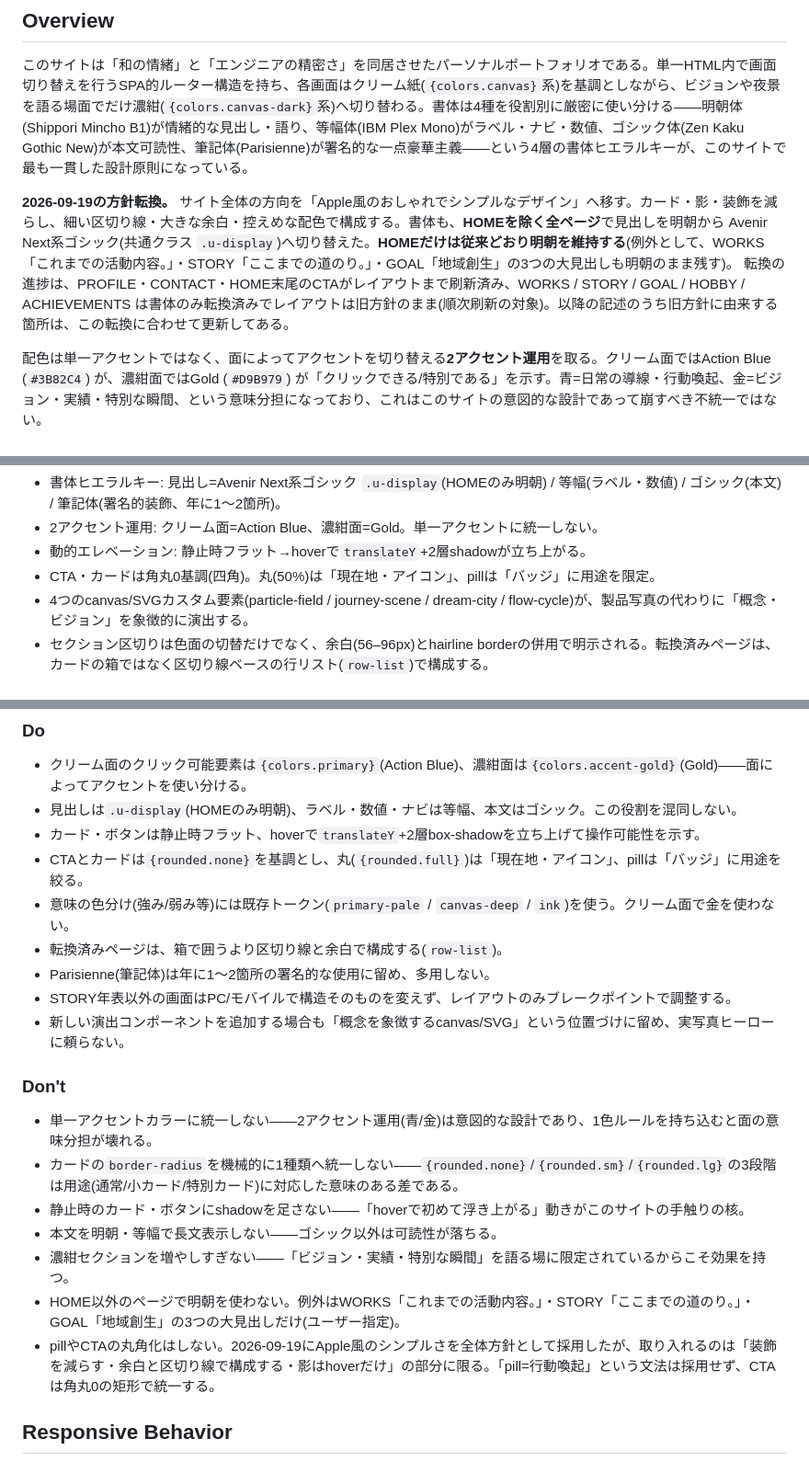
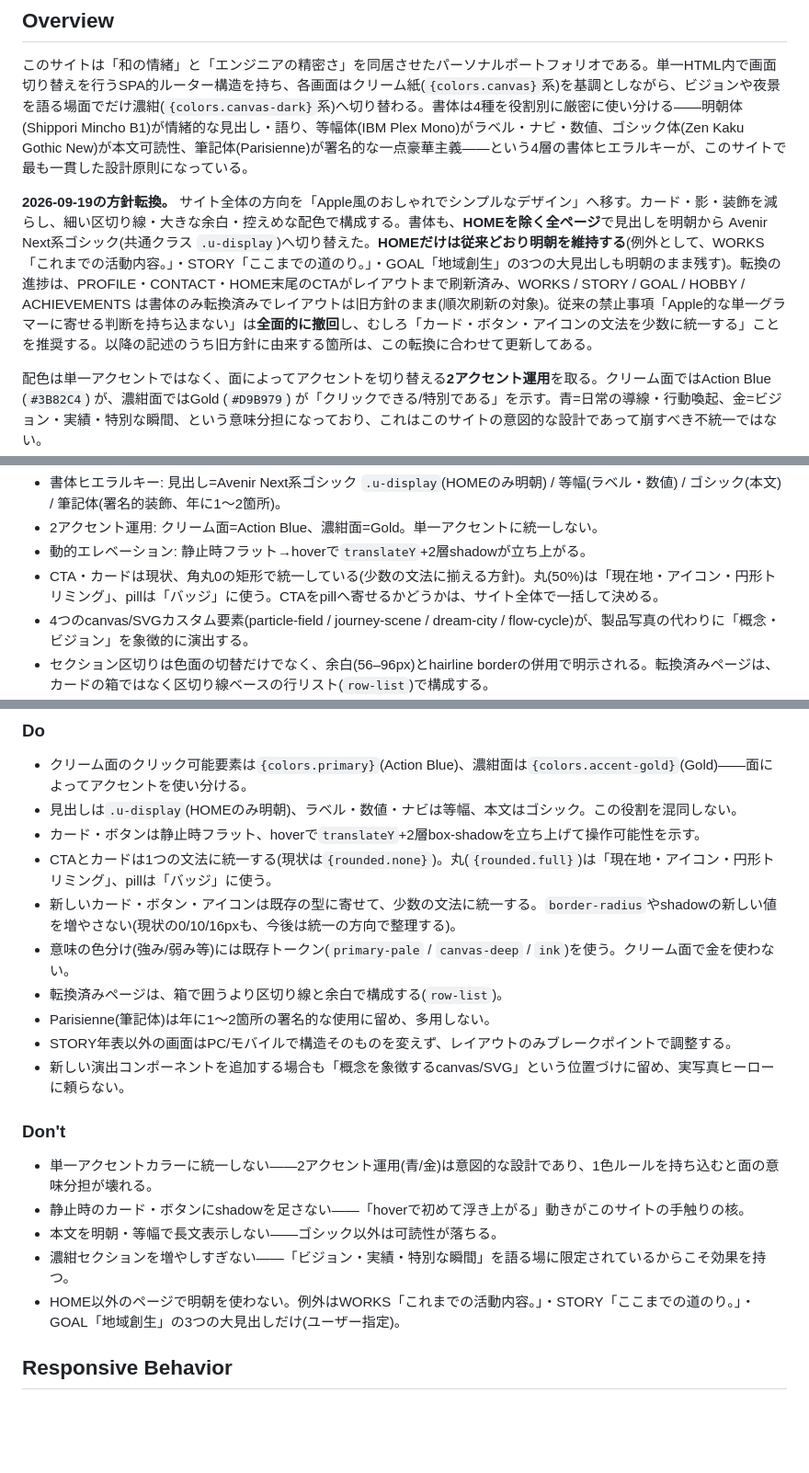
Before and after one commit to kentaro-sk/kentaro-sk.github.io, a Markdown page: DESIGN.md, 3 parts joined by grey strips. Shown at 92% size. Rendered like a GitHub page; blank space fills up the shorter version.

Commit message:
docs: DESIGN.mdの「単一グラマーを持ち込まない」を撤回し、Apple風の統一方針の書き方に更新
Co-Authored-By: Claude Sonnet 5 <noreply@anthropic.com>

```diff
--- a/DESIGN.md
+++ b/DESIGN.md
@@ -2,7 +2,7 @@
 
 このサイトは「和の情緒」と「エンジニアの精密さ」を同居させたパーソナルポートフォリオである。単一HTML内で画面切り替えを行うSPA的ルーター構造を持ち、各画面はクリーム紙(`{colors.canvas}`系)を基調としながら、ビジョンや夜景を語る場面でだけ濃紺(`{colors.canvas-dark}`系)へ切り替わる。書体は4種を役割別に厳密に使い分ける——明朝体(Shippori Mincho B1)が情緒的な見出し・語り、等幅体(IBM Plex Mono)がラベル・ナビ・数値、ゴシック体(Zen Kaku Gothic New)が本文可読性、筆記体(Parisienne)が署名的な一点豪華主義——という4層の書体ヒエラルキーが、このサイトで最も一貫した設計原則になっている。
 
-**2026-09-19の方針転換。** サイト全体の方向を「Apple風のおしゃれでシンプルなデザイン」へ移す。カード・影・装飾を減らし、細い区切り線・大きな余白・控えめな配色で構成する。書体も、**HOMEを除く全ページ**で見出しを明朝から Avenir Next系ゴシック(共通クラス `.u-display`)へ切り替えた。**HOMEだけは従来どおり明朝を維持する**(例外として、WORKS「これまでの活動内容。」・STORY「ここまでの道のり。」・GOAL「地域創生」の3つの大見出しも明朝のまま残す)。 転換の進捗は、PROFILE・CONTACT・HOME末尾のCTAがレイアウトまで刷新済み、WORKS / STORY / GOAL / HOBBY / ACHIEVEMENTS は書体のみ転換済みでレイアウトは旧方針のまま(順次刷新の対象)。以降の記述のうち旧方針に由来する箇所は、この転換に合わせて更新してある。
+**2026-09-19の方針転換。** サイト全体の方向を「Apple風のおしゃれでシンプルなデザイン」へ移す。カード・影・装飾を減らし、細い区切り線・大きな余白・控えめな配色で構成する。書体も、**HOMEを除く全ページ**で見出しを明朝から Avenir Next系ゴシック(共通クラス `.u-display`)へ切り替えた。**HOMEだけは従来どおり明朝を維持する**(例外として、WORKS「これまでの活動内容。」・STORY「ここまでの道のり。」・GOAL「地域創生」の3つの大見出しも明朝のまま残す)。転換の進捗は、PROFILE・CONTACT・HOME末尾のCTAがレイアウトまで刷新済み、WORKS / STORY / GOAL / HOBBY / ACHIEVEMENTS は書体のみ転換済みでレイアウトは旧方針のまま(順次刷新の対象)。従来の禁止事項「Apple的な単一グラマーに寄せる判断を持ち込まない」は**全面的に撤回**し、むしろ「カード・ボタン・アイコンの文法を少数に統一する」ことを推奨する。以降の記述のうち旧方針に由来する箇所は、この転換に合わせて更新してある。
 
 配色は単一アクセントではなく、面によってアクセントを切り替える**2アクセント運用**を取る。クリーム面ではAction Blue (`#3B82C4`) が、濃紺面ではGold (`#D9B979`) が「クリックできる/特別である」を示す。青=日常の導線・行動喚起、金=ビジョン・実績・特別な瞬間、という意味分担になっており、これはこのサイトの意図的な設計であって崩すべき不統一ではない。
 
@@ -12,7 +12,7 @@
 - 書体ヒエラルキー: 見出し=Avenir Next系ゴシック `.u-display`(HOMEのみ明朝) / 等幅(ラベル・数値) / ゴシック(本文) / 筆記体(署名的装飾、年に1〜2箇所)。
 - 2アクセント運用: クリーム面=Action Blue、濃紺面=Gold。単一アクセントに統一しない。
 - 動的エレベーション: 静止時フラット→hoverで`translateY`+2層shadowが立ち上がる。
-- CTA・カードは角丸0基調(四角)。丸(50%)は「現在地・アイコン」、pillは「バッジ」に用途を限定。
+- CTA・カードは現状、角丸0の矩形で統一している(少数の文法に揃える方針)。丸(50%)は「現在地・アイコン・円形トリミング」、pillは「バッジ」に使う。CTAをpillへ寄せるかどうかは、サイト全体で一括して決める。
 - 4つのcanvas/SVGカスタム要素(particle-field / journey-scene / dream-city / flow-cycle)が、製品写真の代わりに「概念・ビジョン」を象徴的に演出する。
 - セクション区切りは色面の切替だけでなく、余白(56–96px)とhairline borderの併用で明示される。転換済みページは、カードの箱ではなく区切り線ベースの行リスト(`row-list`)で構成する。
 - STORY年表はPC/モバイルで実装が完全に分岐する唯一のコンポーネント(PC: 縦stickyナビ、モバイル: sticky進捗バー)。
@@ -218,7 +218,8 @@ STORY年表の164pxマージンのように「罫線の代わりに余白で語
 - クリーム面のクリック可能要素は`{colors.primary}`(Action Blue)、濃紺面は`{colors.accent-gold}`(Gold)——面によってアクセントを使い分ける。
 - 見出しは`.u-display`(HOMEのみ明朝)、ラベル・数値・ナビは等幅、本文はゴシック。この役割を混同しない。
 - カード・ボタンは静止時フラット、hoverで`translateY`+2層box-shadowを立ち上げて操作可能性を示す。
-- CTAとカードは`{rounded.none}`を基調とし、丸(`{rounded.full}`)は「現在地・アイコン」、pillは「バッジ」に用途を絞る。
+- CTAとカードは1つの文法に統一する(現状は`{rounded.none}`)。丸(`{rounded.full}`)は「現在地・アイコン・円形トリミング」、pillは「バッジ」に使う。
+- 新しいカード・ボタン・アイコンは既存の型に寄せて、少数の文法に統一する。`border-radius`やshadowの新しい値を増やさない(現状の0/10/16pxも、今後は統一の方向で整理する)。
 - 意味の色分け(強み/弱み等)には既存トークン(`primary-pale` / `canvas-deep` / `ink`)を使う。クリーム面で金を使わない。
 - 転換済みページは、箱で囲うより区切り線と余白で構成する(`row-list`)。
 - Parisienne(筆記体)は年に1〜2箇所の署名的な使用に留め、多用しない。
@@ -227,12 +228,10 @@ STORY年表の164pxマージンのように「罫線の代わりに余白で語
 
 ### Don't
 - 単一アクセントカラーに統一しない——2アクセント運用(青/金)は意図的な設計であり、1色ルールを持ち込むと面の意味分担が壊れる。
-- カードの`border-radius`を機械的に1種類へ統一しない——`{rounded.none}`/`{rounded.sm}`/`{rounded.lg}`の3段階は用途(通常/小カード/特別カード)に対応した意味のある差である。
 - 静止時のカード・ボタンにshadowを足さない——「hoverで初めて浮き上がる」動きがこのサイトの手触りの核。
 - 本文を明朝・等幅で長文表示しない——ゴシック以外は可読性が落ちる。
 - 濃紺セクションを増やしすぎない——「ビジョン・実績・特別な瞬間」を語る場に限定されているからこそ効果を持つ。
 - HOME以外のページで明朝を使わない。例外はWORKS「これまでの活動内容。」・STORY「ここまでの道のり。」・GOAL「地域創生」の3つの大見出しだけ(ユーザー指定)。
-- pillやCTAの丸角化はしない。2026-09-19にApple風のシンプルさを全体方針として採用したが、取り入れるのは「装飾を減らす・余白と区切り線で構成する・影はhoverだけ」の部分に限る。「pill=行動喚起」という文法は採用せず、CTAは角丸0の矩形で統一する。
 
 ## Responsive Behavior
 
```
Also changed, not shown: other parts of DESIGN.md (+2 -2 lines).
